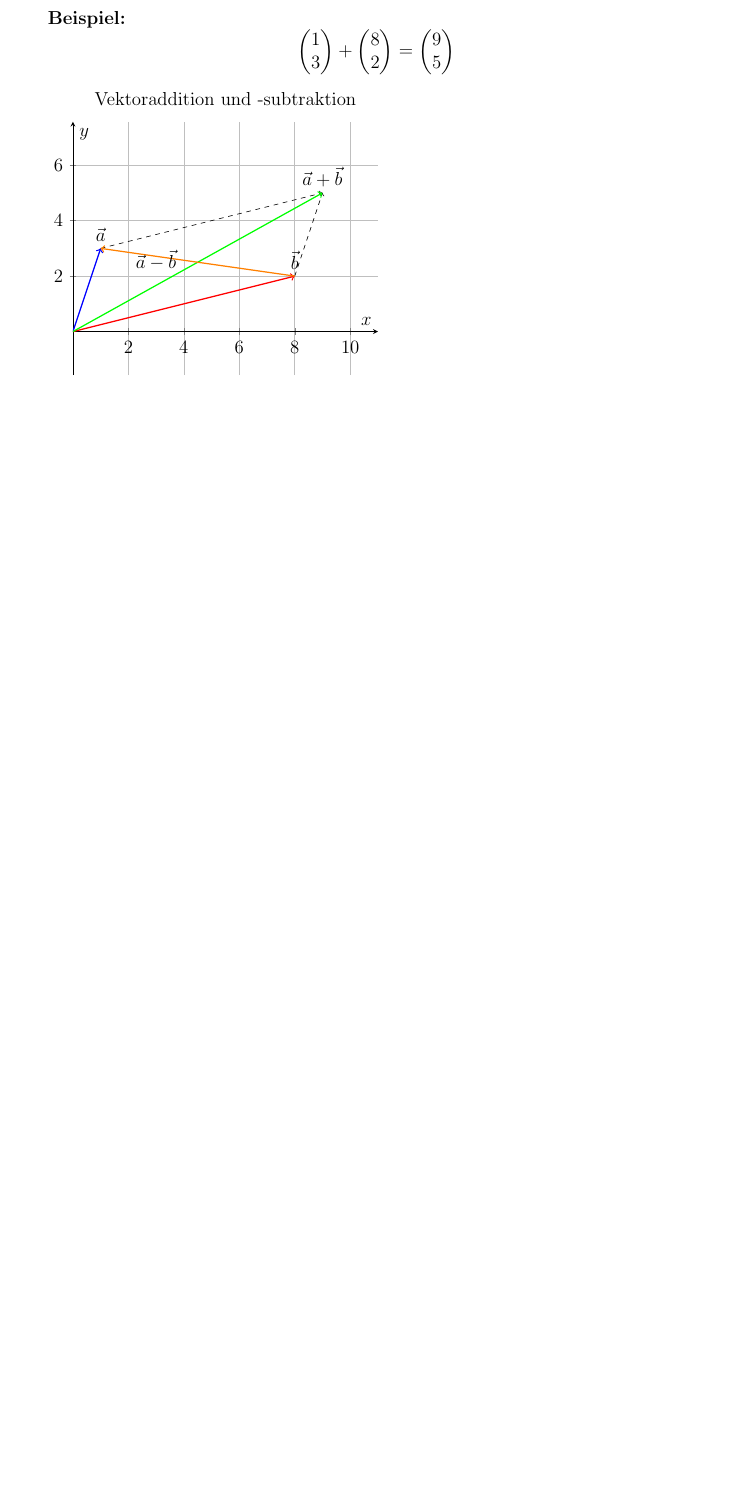
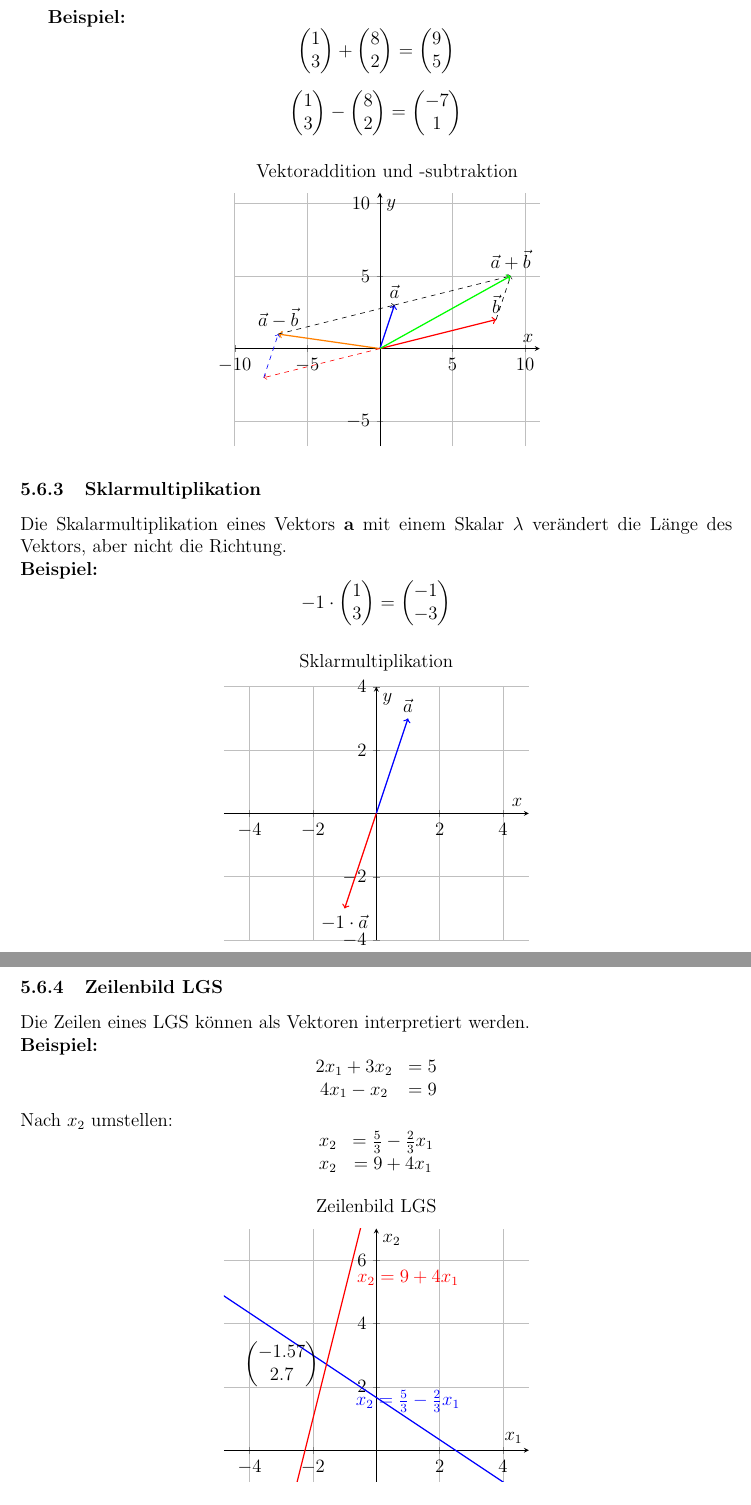
Before and after one commit to h43lb1t0/Mathe-1, a LaTeX document (Mathe-1_Sammlung.tex): part of page 10 of 10 before the commit and two parts of pages 11 and 12 of 13 after it, the two joined at a grey line, cut so that both start at the same text, the shorter picture padded with empty space. Compiled offline with pdfLaTeX.

Commit message:
Sklarmultiplikation, Zeilen- und Spaltenbild und Farben hinzugefügt

```diff
--- a/Mathe-1_Sammlung.tex
+++ b/Mathe-1_Sammlung.tex
@@ -453,34 +475,148 @@ Zwei Vektoren \textbf{a} und \textbf{b} spannen immer ein Parallelogramm mit den
 \end{pmatrix}
 \]
 
+\[
+\begin{pmatrix}
+1 \\
+3
+\end{pmatrix}
+-
+\begin{pmatrix}
+8 \\
+2
+\end{pmatrix}
+=
+\begin{pmatrix}
+-7 \\
+1
+\end{pmatrix}
+\]
 
+\begin{center}
 \begin{tikzpicture}
     % Definition der Achsen
     \begin{axis}[
         axis lines = middle,
         xlabel = {$x$},
         ylabel = {$y$},
-        xmin = 0, xmax = 11,
-        ymin = 0, ymax = 6,
+        xmin = -10, xmax = 11,
+        ymin = -2, ymax = 6,
         axis equal,
         grid = both,
         legend style={at={(1,1)},anchor=north east},
         title = {Vektoraddition und -subtraktion}
     ]
 
+    % Original Vectors
     \addplot[->, blue, thick] coordinates {(0,0) (1,3)};
     \node at (axis cs: 1, 3) [anchor=south] {$\vec{a}$};
 
     \addplot[->, red, thick] coordinates {(0,0) (8,2)};
     \node at (axis cs: 8, 2) [anchor=south] {$\vec{b}$};
 
+    % Addition and Subtraction of Vectors
     \addplot[->, black, dashed] coordinates {(1,3) (9, 5)};
     \addplot[->, black, dashed] coordinates {(8,2) (9, 5)};
-
     \addplot[->, green, thick] coordinates {(0,0) (9,5)};
     \node at (axis cs: 9, 5) [anchor=south] {$\vec{a} + \vec{b}$};
 
-    \addplot[->, orange, thick] coordinates {(8, 2) (1,3)};
-    \node at (axis cs: 3, 2) [anchor=south] {$\vec{a} - \vec{b}$};
+    \addplot[->, orange, thick] coordinates {(0,0) (-7,1)};
+    \node at (axis cs: -7, 1) [anchor=south] {$\vec{a} - \vec{b}$};
+
+    % Negation of Vector b
+    \addplot[->, red, dashed] coordinates {(0,0) (-8,-2)};
+    \addplot[->, blue, dashed] coordinates {(-8,-2) (-7,1)};
+    \addplot[->, black, dashed] coordinates {(-7,1) (1,3)};
+
     \end{axis}
 \end{tikzpicture}
+\end{center}
+
+\subsubsection{Sklarmultiplikation}
+Die Skalarmultiplikation eines Vektors \textbf{a} mit einem Skalar $\lambda$ verändert die Länge des Vektors, aber nicht die Richtung. \\
+\textbf{Beispiel:}
+\[
+-1 \cdot
+\begin{pmatrix}
+1 \\
+3
+\end{pmatrix}
+=
+\begin{pmatrix}
+-1 \\
+-3
+\end{pmatrix}
+\]
+
+\begin{center}
+\begin{tikzpicture}
+    % Definition der Achsen
+    \begin{axis}[
+        axis lines = middle,
+        xlabel = {$x$},
+        ylabel = {$y$},
+        xmin = -2, xmax = 2,
+        ymin = -4, ymax = 4,
+        axis equal,
+        grid = both,
+        legend style={at={(1,1)},anchor=north east},
+        title = {Sklarmultiplikation}
+    ]
+
+    % Original Vector
+    \addplot[->, blue, thick] coordinates {(0,0) (1,3)};
+    \node at (axis cs: 1, 3) [anchor=south] {$\vec{a}$};
+
+    % Skalarmultiplikation
+    \addplot[->, red, thick] coordinates {(0,0) (-1,-3)};
+    \node at (axis cs: -1, -3) [anchor=north] {$-1 \cdot \vec{a}$};
+
+    \end{axis}
+\end{tikzpicture}
+\end{center}
+
+\subsubsection{Zeilenbild LGS}
+Die Zeilen eines LGS können als Vektoren interpretiert werden. \\
+\textbf{Beispiel:}
+\[
+\begin{matrix}
+2x_1 + 3x_2 &= 5 \\
+4x_1 - x_2 &= 9 \\
+\end{matrix}
+\]
+Nach $x_2$ umstellen:
+\[
+\begin{matrix}
+x_2 &= \frac{5}{3} - \frac{2}{3}x_1 \\
+x_2 &= 9 + 4x_1
+\end{matrix}
+\]
+\begin{center}
+\begin{tikzpicture}
+    % Definition der Achsen
+    \begin{axis}[
+        axis lines = middle,
+        xlabel = {$x_1$},
+        ylabel = {$x_2$},
+        xmin = -2, xmax = 2,
+        ymin = -1, ymax = 7,
+        axis equal,
+        grid = both,
+        legend style={at={(1,1)},anchor=north east},
+        title = {Zeilenbild LGS}
+    ]
+
+    \addplot[thick, blue] {5/3 - 2/3 * x};
+    \node at (axis cs: 1, 1) [anchor=south] {\textcolor{blue}{$x_2 = \frac{5}{3}-\frac{2}{3}x_1$}};
+
+    \addplot[thick, red] {9 + 4 * x};
+    \node at (axis cs: 1, 5) [anchor=south] {\textcolor{red}{$x_2 = 9 + 4x_1$}};
+
+    \node at (axis cs: -1.6, 2.7) [anchor=east] {$\begin{pmatrix}
+    -1.57 \\
+    2.7
+    \end{pmatrix}$};
+
+    \end{axis}
+\end{tikzpicture}
+\end{center}
```
Also changed, not shown: Mathe-1_Sammlung.pdf, Mathe-1_Sammlung.tex (154 more changed lines).
